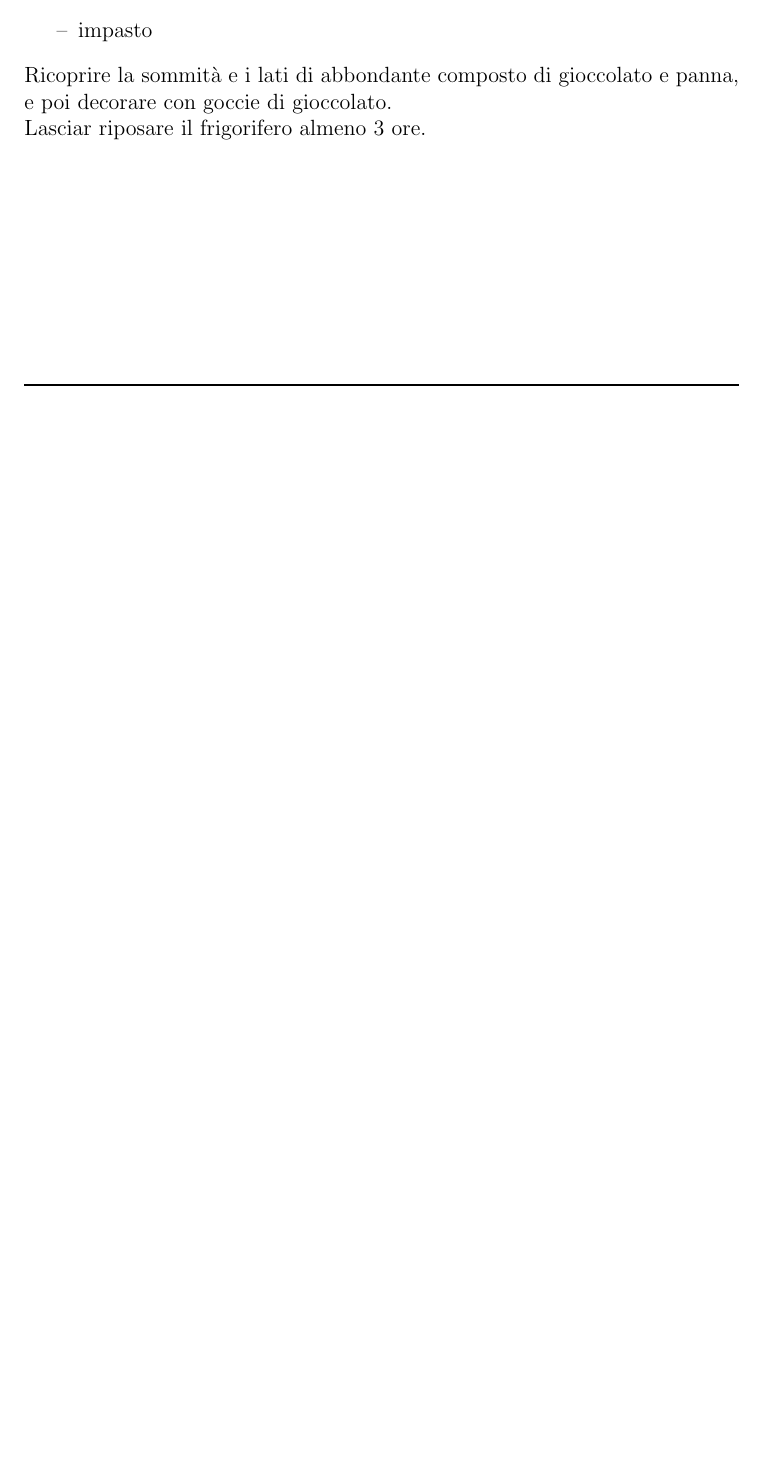
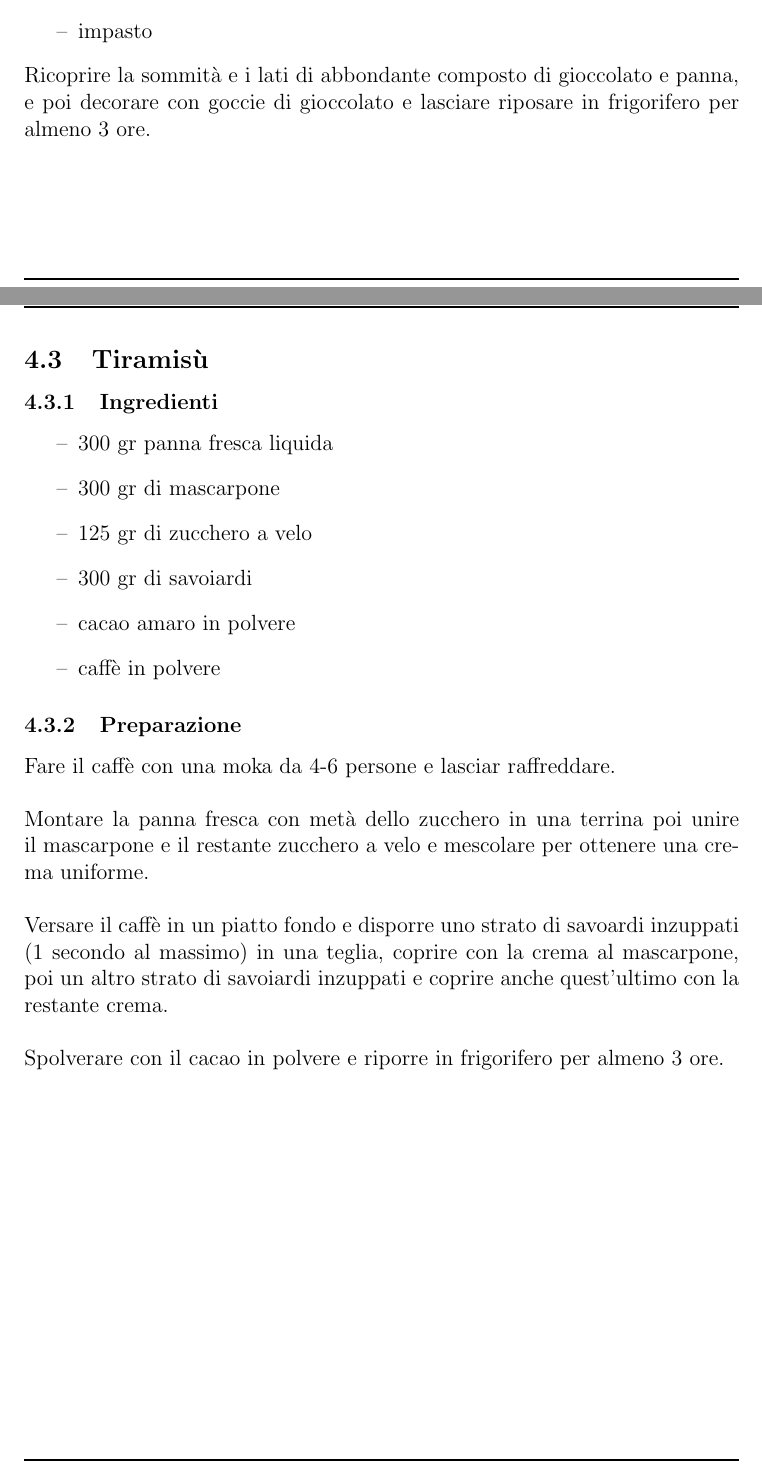
Before and after one commit to iota97/Misc, a LaTeX paper (Studies/TeX/Ricette.tex): part of page 11 of 11 before the commit and two parts of pages 11 and 12 of 12 after it, the two joined at a grey line, cut so that both start at the same text, the shorter picture padded with empty space. Compiled offline with pdfLaTeX.

Commit message:
Tiramisu

```diff
--- a/Studies/TeX/Ricette.tex
+++ b/Studies/TeX/Ricette.tex
@@ -223,8 +221,31 @@ Spezzatino di vitello con polenta
 	\item   impasto
 	\end{itemize}
 	Ricoprire la sommità e i lati di abbondante composto di gioccolato e panna, e poi decorare con
-	goccie di gioccolato.\\
-	Lasciar riposare il frigorifero almeno 3 ore.
+	goccie di gioccolato e lasciare riposare in frigorifero per almeno 3 ore.
+\clearpage
+
+\subsection{Tiramisù}
+
+\subsubsection{Ingredienti}
+\begin{itemize}
+\item   300 gr panna fresca liquida
+\item	300 gr di mascarpone
+\item	125 gr di zucchero a velo
+\item	300 gr di savoiardi
+\item	cacao amaro in polvere
+\item	caffè in polvere
+\end{itemize}
+
+\subsubsection{Preparazione}
+	Fare il caffè con una moka da 4-6 persone e lasciar raffreddare.\\\\
+	Montare la panna fresca con metà dello zucchero in una terrina poi
+	unire il mascarpone e il restante zucchero a velo e mescolare per ottenere
+	una crema uniforme.\\\\
+	Versare il caffè in un piatto fondo e disporre uno strato di savoardi
+	inzuppati (1 secondo al massimo) in una teglia, coprire con la crema
+	al mascarpone, poi un altro strato di savoiardi inzuppati e coprire
+	anche quest'ultimo con la restante crema.\\\\
+	Spolverare con il cacao in polvere e riporre in frigorifero per almeno 3 ore.
 \clearpage
 
 \clearpage
```
Also changed, not shown: Studies/TeX/Ricette.pdf (deleted), Studies/TeX/Ricette.tex (44 more changed lines), 1 other file.
